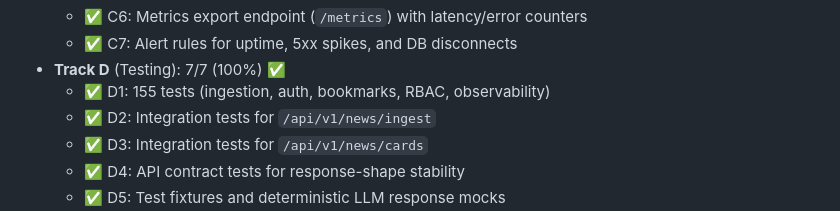
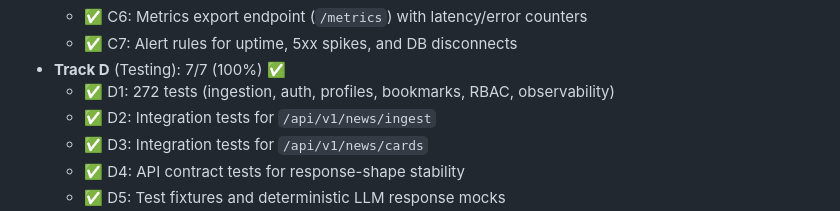
Before and after one commit to sachudj/vruttaant-app, a Markdown page: README.md, the part around one of its changes. Rendered like a GitHub page.

```diff
--- a/README.md
+++ b/README.md
@@ -112,7 +112,7 @@ vruttaant-app/
   - ✅ C6: Metrics export endpoint (`/metrics`) with latency/error counters
   - ✅ C7: Alert rules for uptime, 5xx spikes, and DB disconnects
 - **Track D** (Testing): 7/7 (100%) ✅
-  - ✅ D1: 155 tests (ingestion, auth, bookmarks, RBAC, observability)
+  - ✅ D1: 272 tests (ingestion, auth, profiles, bookmarks, RBAC, observability)
   - ✅ D2: Integration tests for `/api/v1/news/ingest`
   - ✅ D3: Integration tests for `/api/v1/news/cards`
   - ✅ D4: API contract tests for response-shape stability
```
Also changed, not shown: other parts of README.md (+16 -16 lines), docs/PROJECT_STATUS.md (+31 -34 lines), docs/ROADMAP.md (+2 -0 lines).
